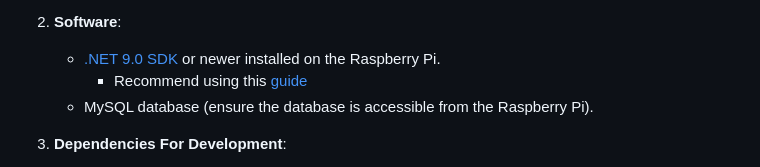
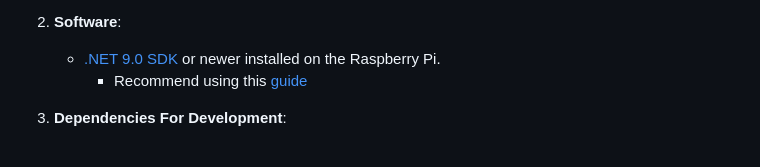
Before and after one commit to Justin-Toth/Reader_Stripped, a Markdown page: UFID_Reader/README.md, the part around the change. Rendered like a GitHub page.

```diff
--- a/UFID_Reader/README.md
+++ b/UFID_Reader/README.md
@@ -16,7 +16,6 @@ To set up and run the application, you will need:
 
    - [.NET 9.0 SDK](https://dotnet.microsoft.com/en-us/download) or newer installed on the Raspberry Pi.
      - Recommend using this [guide](https://www.petecodes.co.uk/install-and-use-microsoft-dot-net-9-with-the-raspberry-pi/)
-   - MySQL database (ensure the database is accessible from the Raspberry Pi).
 
 3. **Dependencies For Development**:
    - Avalonia template framework for the graphical interface.
```
